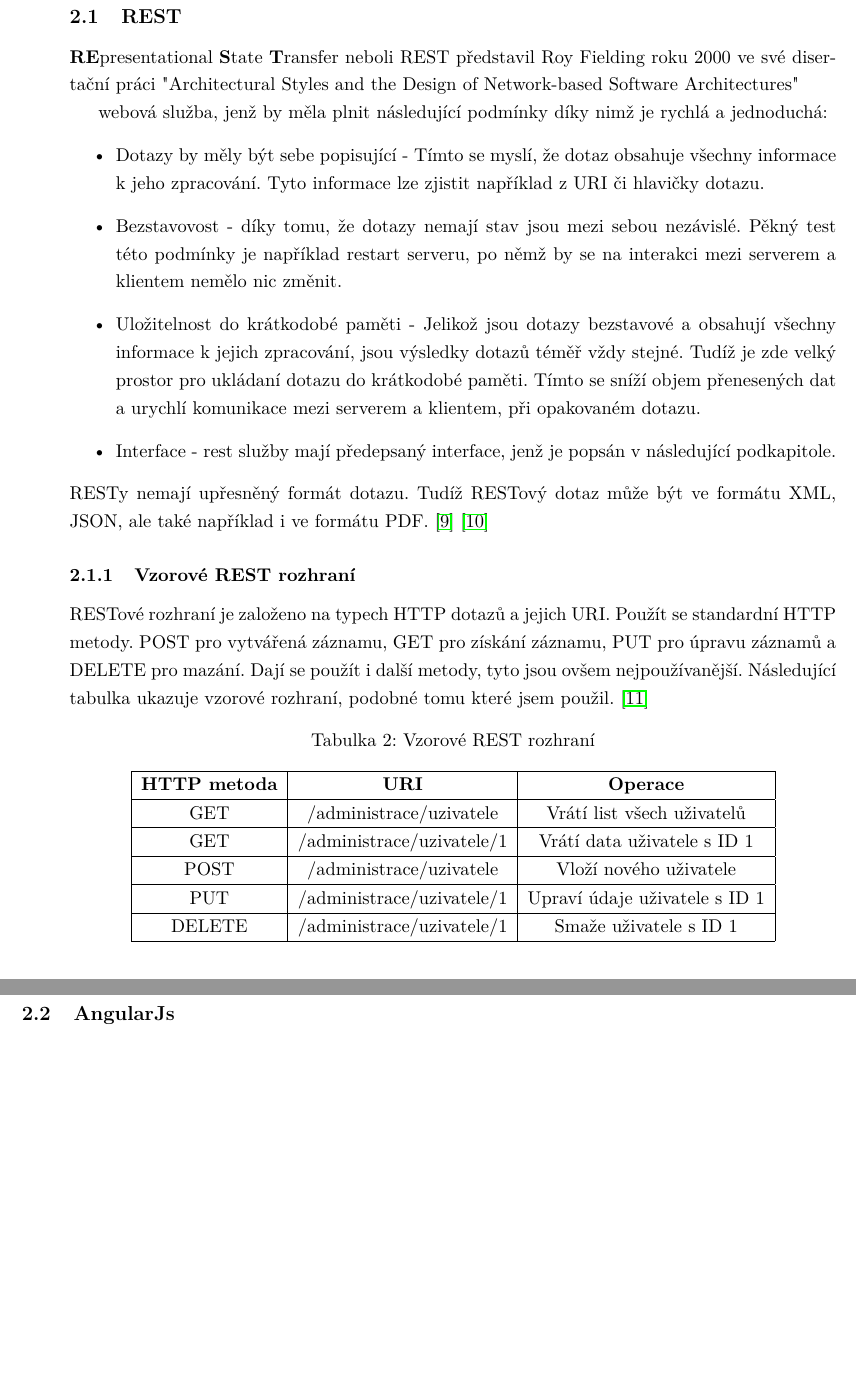
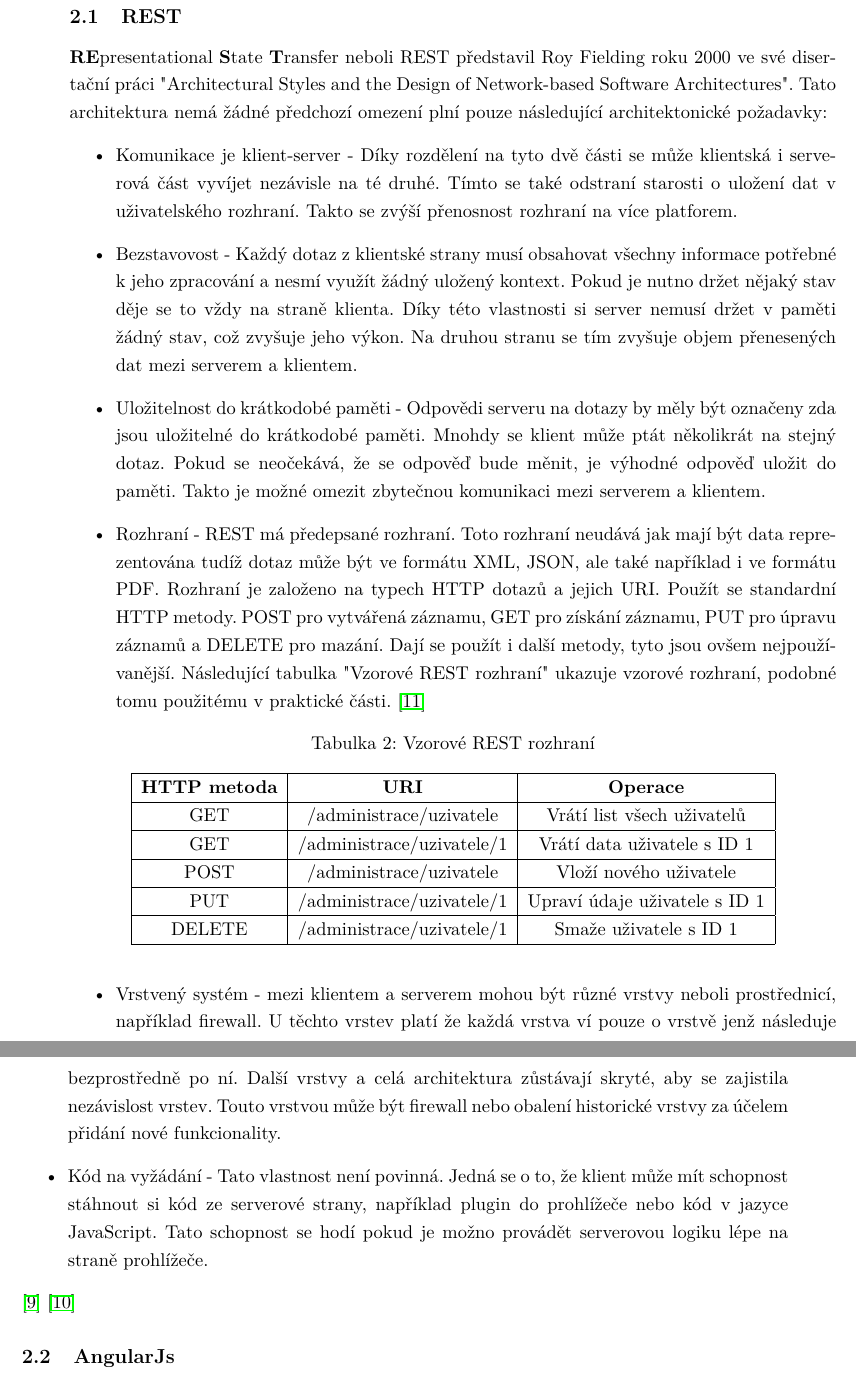
Before and after one commit to edar93/Bachelor-Project, a LaTeX thesis (Diploma/CzechThesisExample/main.tex): two parts of pages 25 and 26 of 57, joined at a grey line, cut so that both start at the same text, the shorter picture padded with empty space. Compiled offline with pdfLaTeX.

Commit message:
add abstract, refactored REST chapter

```diff
--- a/Diploma/CzechThesisExample/main.tex
+++ b/Diploma/CzechThesisExample/main.tex
@@ -83,16 +83,14 @@
 
 \CzechAbstract{Cílem této práce bylo prozkoumat použití moderních technologií pro vývoj webových aplikací včetně technologií pro jejich testování. Praktická část obsahuje webovou aplikaci, jež je vytvořena pomocí technologií Spring a AngulaJS, ty spolu komunikují přes rozhraní podle architektury REST. Tato aplikace je testována pomocí technologii Jasnime, Protractor a Jersey. Všechny tyto technologie jsou popsány v teoretické části práce.}
 
-\CzechKeywords{diplomová práce, AngularJS, Spring, Jasmine, Protractor, Jersey, moderní web, testování software}
+\CzechKeywords{diplomová práce, AngularJS, Spring, Jasmine, Protractor, Jersey, moderní web, testování softwaru}
 
-\EnglishAbstract{TODO}
+\EnglishAbstract{The aim of this thesis is examine usage of modern technologies for development web applivations, include technologies for their testing. Practical part contains an application developed by dint of Spring and AngulaJS technologies. The communication of those two technologies is based on REST architecture. This application is tested on Jasmine, Protractor and Jersey technologies. All these technologies are described in theoretical part of this thesis.}
 
-\EnglishKeywords{typography, \LaTeX, master thesis}
+\EnglishKeywords{master thesis, AngularJS, Spring, Jasmine, Protractor, Jersey, modern web, software testing}
 
 \AddAcronym{REST}{REpresentational State Transfer}
-\AddAcronym{WWW}{World Wide Web --------}
-\AddAcronym{HTML}{Hyper Text Markup Language ------}
-\AddAcronym{W3C}{World Wide Web Consortium -----}
+\AddAcronym{HTML}{Hyper Text Markup Language}
 \AddAcronym{XML}{Extensible Markup Language}
 \AddAcronym{JSON}{JavaScript Object Notation}
 \AddAcronym{J2EE}{Java 2 Platform, Enterprise Edition}
@@ -122,20 +120,12 @@ Na následující 2. kapitole jsou popsány technologie pro vývoj webových apl
 \section{Technologie}
 
 \subsection{REST}
-{\bf RE}presentational {\bf S}tate {\bf T}ransfer neboli REST představil Roy Fielding roku 2000 ve své disertační práci "Architectural Styles and the Design of Network-based Software Architectures"
-
-
-webová služba, jenž by měla plnit následující podmínky díky nimž je rychlá a jednoduchá:
+{\bf RE}presentational {\bf S}tate {\bf T}ransfer neboli REST představil Roy Fielding roku 2000 ve své disertační práci "Architectural Styles and the Design of Network-based Software Architectures". Tato architektura nemá žádné předchozí omezení plní pouze následující architektonické požadavky:
 \begin{itemize}
-	\item Dotazy by měly být sebe popisující - Tímto se myslí, že dotaz obsahuje všechny informace k jeho zpracování. Tyto informace lze zjistit například z URI či hlavičky dotazu.
-	\item Bezstavovost - díky tomu, že dotazy nemají stav jsou mezi sebou nezávislé. Pěkný test této podmínky je například restart serveru, po němž by se na interakci mezi serverem a klientem nemělo nic změnit.
-	\item Uložitelnost do krátkodobé paměti - Jelikož jsou dotazy bezstavové a obsahují všechny informace k jejich zpracování, jsou výsledky dotazů téměř vždy stejné. Tudíž je zde velký prostor pro ukládaní dotazu do krátkodobé paměti. Tímto se sníží objem přenesených dat a urychlí komunikace mezi serverem a klientem, při opakovaném dotazu.
-	\item Interface - rest služby mají předepsaný interface, jenž je popsán v následující podkapitole.
-\end{itemize}
-RESTy nemají upřesněný formát dotazu. Tudíž RESTový dotaz může být ve formátu XML, JSON, ale také například i ve formátu PDF. \cite{RESTWebServicesOracle} \cite{RESTWebServicesOracle2}
-
-\subsubsection{Vzorové REST rozhraní}
-RESTové rozhraní je založeno na typech HTTP dotazů a jejich URI. Použít se standardní HTTP metody. POST pro vytvářená záznamu, GET pro získání záznamu, PUT pro úpravu záznamů a DELETE pro mazání. Dají se použít i další metody, tyto jsou ovšem nejpoužívanější. Následující tabulka ukazuje vzorové rozhraní, podobné tomu které jsem použil. \cite{RESTInterface}
+	\item Komunikace je klient-server - Díky rozdělení na tyto dvě části se může klientská i serverová část vyvíjet nezávisle na té druhé. Tímto se také odstraní starosti o uložení dat v uživatelského rozhraní. Takto se zvýší přenosnost rozhraní na více platforem.
+	\item Bezstavovost - Každý dotaz z klientské strany musí obsahovat všechny informace potřebné k jeho zpracování a nesmí využít žádný uložený kontext. Pokud je nutno držet nějaký stav děje se to vždy na straně klienta. Díky této vlastnosti si server nemusí držet v paměti žádný stav, což zvyšuje jeho výkon. Na druhou stranu se tím zvyšuje objem přenesených dat mezi serverem a klientem.
+	\item Uložitelnost do krátkodobé paměti - Odpovědi serveru na dotazy by měly být označeny zda jsou uložitelné do krátkodobé paměti. Mnohdy se klient může ptát několikrát na stejný dotaz. Pokud se neočekává, že se odpověď bude měnit, je výhodné odpověď uložit do paměti. Takto je možné omezit zbytečnou komunikaci mezi serverem a klientem.
+	\item Rozhraní - REST má předepsané rozhraní. Toto rozhraní neudává jak mají být data reprezentována tudíž dotaz může být ve formátu XML, JSON, ale také například i ve formátu PDF. Rozhraní je založeno na typech HTTP dotazů a jejich URI. Použít se standardní HTTP metody. POST pro vytvářená záznamu, GET pro získání záznamu, PUT pro úpravu záznamů a DELETE pro mazání. Dají se použít i další metody, tyto jsou ovšem nejpoužívanější. Následující tabulka "Vzorové REST rozhraní"~ukazuje vzorové rozhraní, podobné tomu použitému v praktické části. \cite{RESTInterface}
 
 \begin{table}[H]
 	\centering
@@ -157,6 +147,9 @@ RESTové rozhraní je založeno na typech HTTP dotazů a jejich URI. Použít se
 		\hline
 	\end{tabular}
 \end{table}
+	\item Vrstvený systém - mezi klientem a serverem mohou být různé vrstvy neboli prostřednicí, například firewall. U těchto vrstev platí že každá vrstva ví pouze o vrstvě jenž následuje bezprostředně po ní. Další vrstvy a celá architektura zůstávají skryté, aby se zajistila nezávislost vrstev. Touto vrstvou může být firewall nebo obalení historické vrstvy za účelem přidání nové funkcionality.
+	\item Kód na vyžádání - Tato vlastnost není povinná. Jedná se o to, že klient může mít schopnost stáhnout si kód ze serverové strany, například plugin do prohlížeče nebo kód v jazyce JavaScript. Tato schopnost se hodí pokud je možno provádět serverovou logiku lépe na straně prohlížeče.
+\end{itemize} \cite{RESTWebServicesOracle} \cite{RESTWebServicesOracle2}
 
 \subsection{AngularJs}
 AngularJS je javascriptový rámec založen na model-view-controller architektuře, určený pro vývoj jednostránkových aplikací. AngularJS rozšiřuje HTML direktivy, používá dvoucestný databinding a dependency injection, je u něj vysoká znovupoužitelnost komponentů. Celkově tak usnadňuje a urychluje vývoj webové části aplikace. Pro přístup na backend AngularJS využívá webové služby. Všechny jeho výše zmíněné prvky jsou popsány v následujících podkapitolách. \cite{coJeAngular}
```
Also changed, not shown: Diploma/CzechThesisExample/main.pdf, Diploma/CzechThesisExample/main.tex (4 more changed lines), 6 other files.
